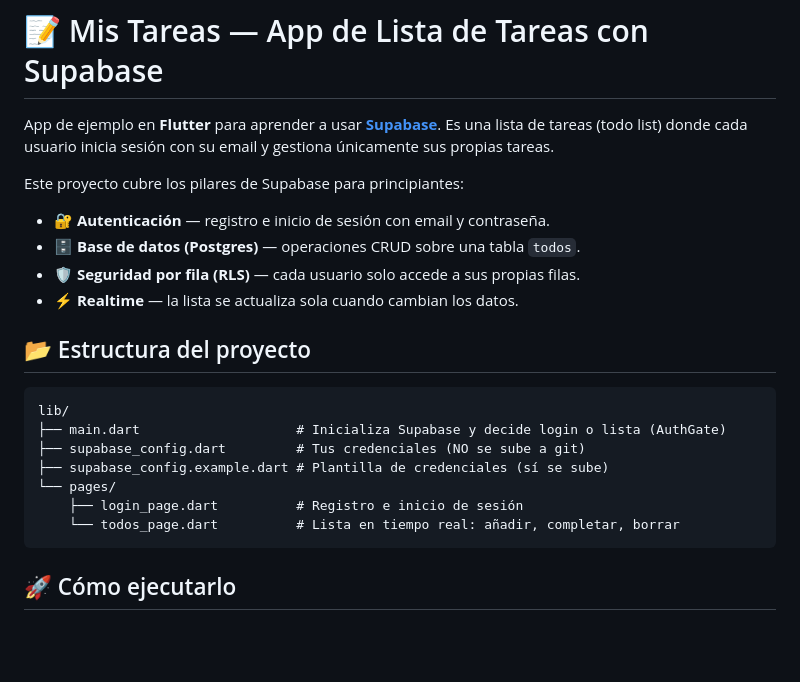
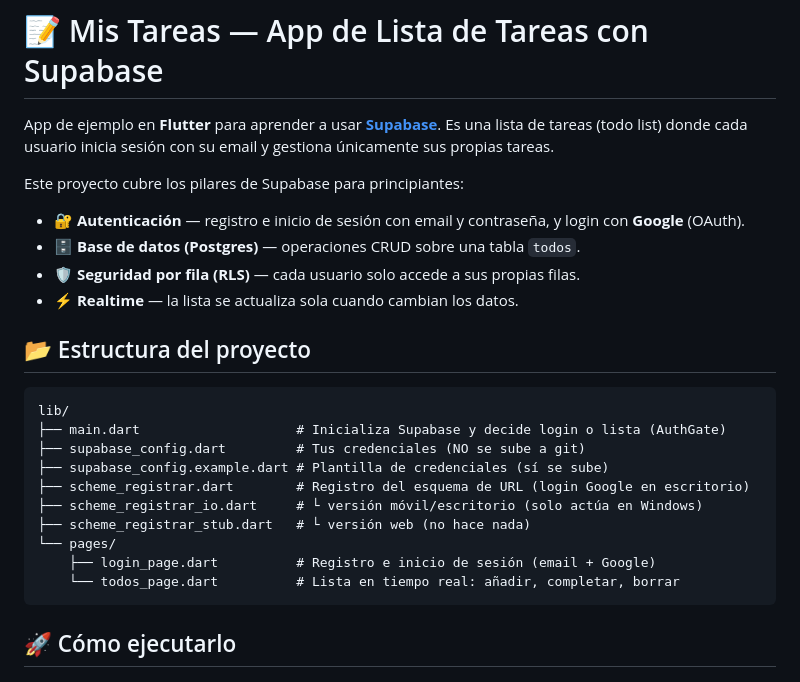
Before and after one commit to UNAIMORAN/pruebaapps-, a Markdown page: README.md, the part around one of its changes. Rendered like a GitHub page; blank space fills up the shorter version.

````diff
--- a/README.md
+++ b/README.md
@@ -6,7 +6,7 @@ Es una lista de tareas (todo list) donde cada usuario inicia sesión con su emai
 
 Este proyecto cubre los pilares de Supabase para principiantes:
 
-- 🔐 **Autenticación** — registro e inicio de sesión con email y contraseña.
+- 🔐 **Autenticación** — registro e inicio de sesión con email y contraseña, y login con **Google** (OAuth).
 - 🗄️ **Base de datos (Postgres)** — operaciones CRUD sobre una tabla `todos`.
 - 🛡️ **Seguridad por fila (RLS)** — cada usuario solo accede a sus propias filas.
 - ⚡ **Realtime** — la lista se actualiza sola cuando cambian los datos.
@@ -18,8 +18,11 @@ lib/
 ├── main.dart                    # Inicializa Supabase y decide login o lista (AuthGate)
 ├── supabase_config.dart         # Tus credenciales (NO se sube a git)
 ├── supabase_config.example.dart # Plantilla de credenciales (sí se sube)
+├── scheme_registrar.dart        # Registro del esquema de URL (login Google en escritorio)
+├── scheme_registrar_io.dart     # └ versión móvil/escritorio (solo actúa en Windows)
+├── scheme_registrar_stub.dart   # └ versión web (no hace nada)
 └── pages/
-    ├── login_page.dart          # Registro e inicio de sesión
+    ├── login_page.dart          # Registro e inicio de sesión (email + Google)
     └── todos_page.dart          # Lista en tiempo real: añadir, completar, borrar
 ```
 
````
Also changed, not shown: other parts of README.md (+37 -0 lines).
